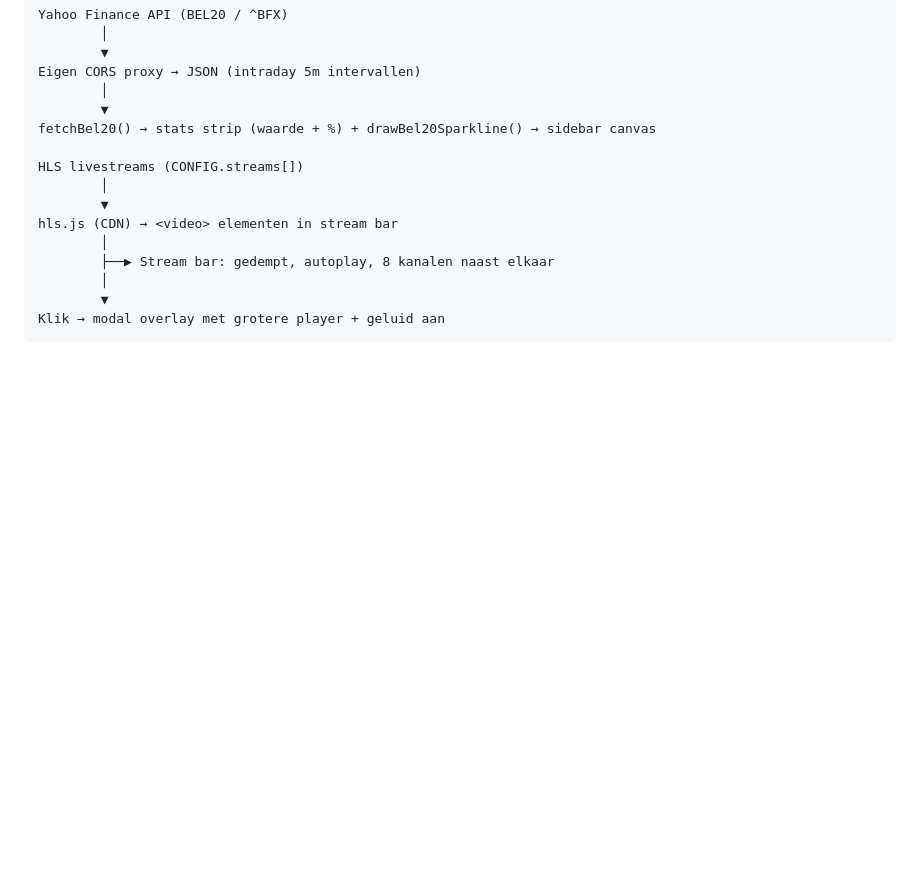
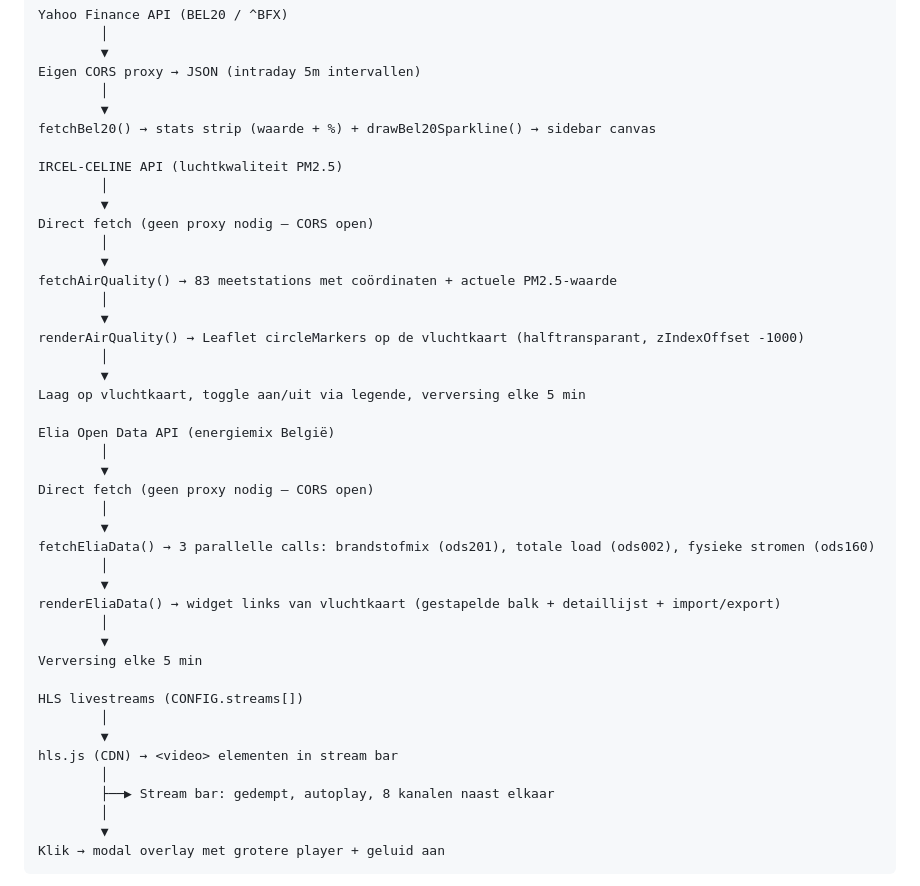
Before and after one commit to brechtneven/loep-dashboard, a Markdown page: CLAUDE.md, the part around one of its changes. Drawn GitHub-style; blank space fills up the shorter version.

```diff
--- a/CLAUDE.md
+++ b/CLAUDE.md
@@ -81,6 +81,34 @@ Eigen CORS proxy → JSON (intraday 5m intervallen)
         │
         ▼
 fetchBel20() → stats strip (waarde + %) + drawBel20Sparkline() → sidebar canvas
+
+IRCEL-CELINE API (luchtkwaliteit PM2.5)
+        │
+        ▼
+Direct fetch (geen proxy nodig — CORS open)
+        │
+        ▼
+fetchAirQuality() → 83 meetstations met coördinaten + actuele PM2.5-waarde
+        │
+        ▼
+renderAirQuality() → Leaflet circleMarkers op de vluchtkaart (halftransparant, zIndexOffset -1000)
+        │
+        ▼
+Laag op vluchtkaart, toggle aan/uit via legende, verversing elke 5 min
+
+Elia Open Data API (energiemix België)
+        │
+        ▼
+Direct fetch (geen proxy nodig — CORS open)
+        │
+        ▼
+fetchEliaData() → 3 parallelle calls: brandstofmix (ods201), totale load (ods002), fysieke stromen (ods160)
+        │
+        ▼
+renderEliaData() → widget links van vluchtkaart (gestapelde balk + detaillijst + import/export)
+        │
+        ▼
+Verversing elke 5 min
 
 HLS livestreams (CONFIG.streams[])
         │
```
Also changed, not shown: other parts of CLAUDE.md (+93 -10 lines).
